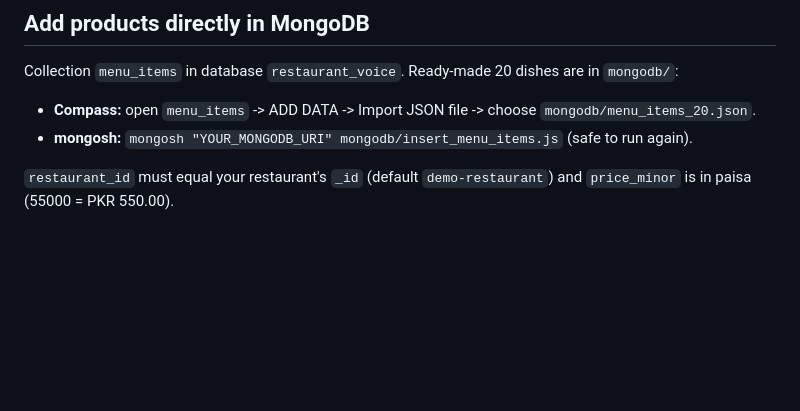
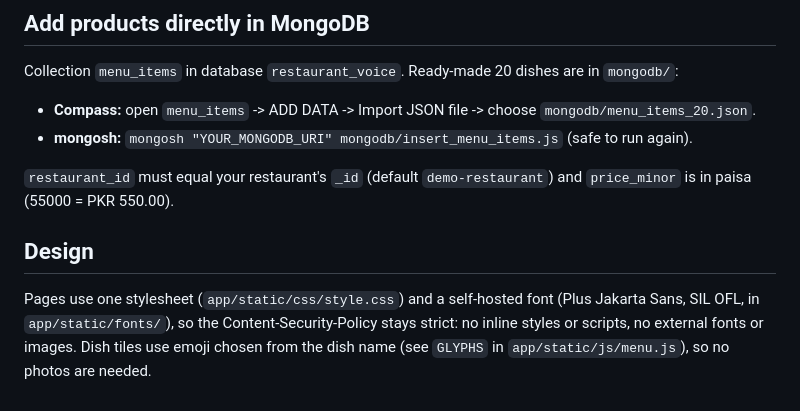
Before and after one commit to abdulwaarisinfo-dot/AI-Voice-Agent-, a Markdown page: restaurant-voice-agent/README.md, the part around the change. Rendered like a GitHub page; blank space fills up the shorter version.

Commit message:
Update README with design section details
Added design section to README explaining stylesheet and font usage.

```diff
--- a/restaurant-voice-agent/README.md
+++ b/restaurant-voice-agent/README.md
@@ -93,3 +93,8 @@ Collection `menu_items` in database `restaurant_voice`. Ready-made 20 dishes are
 - **mongosh:** `mongosh "YOUR_MONGODB_URI" mongodb/insert_menu_items.js` (safe to run again).
 
 `restaurant_id` must equal your restaurant's `_id` (default `demo-restaurant`) and `price_minor` is in paisa (55000 = PKR 550.00).
+
+## Design
+Pages use one stylesheet (`app/static/css/style.css`) and a self-hosted font (Plus Jakarta Sans, SIL OFL, in `app/static/fonts/`), so the
+Content-Security-Policy stays strict: no inline styles or scripts, no external fonts or images. Dish tiles use emoji chosen from the dish name
+(see `GLYPHS` in `app/static/js/menu.js`), so no photos are needed.
```
